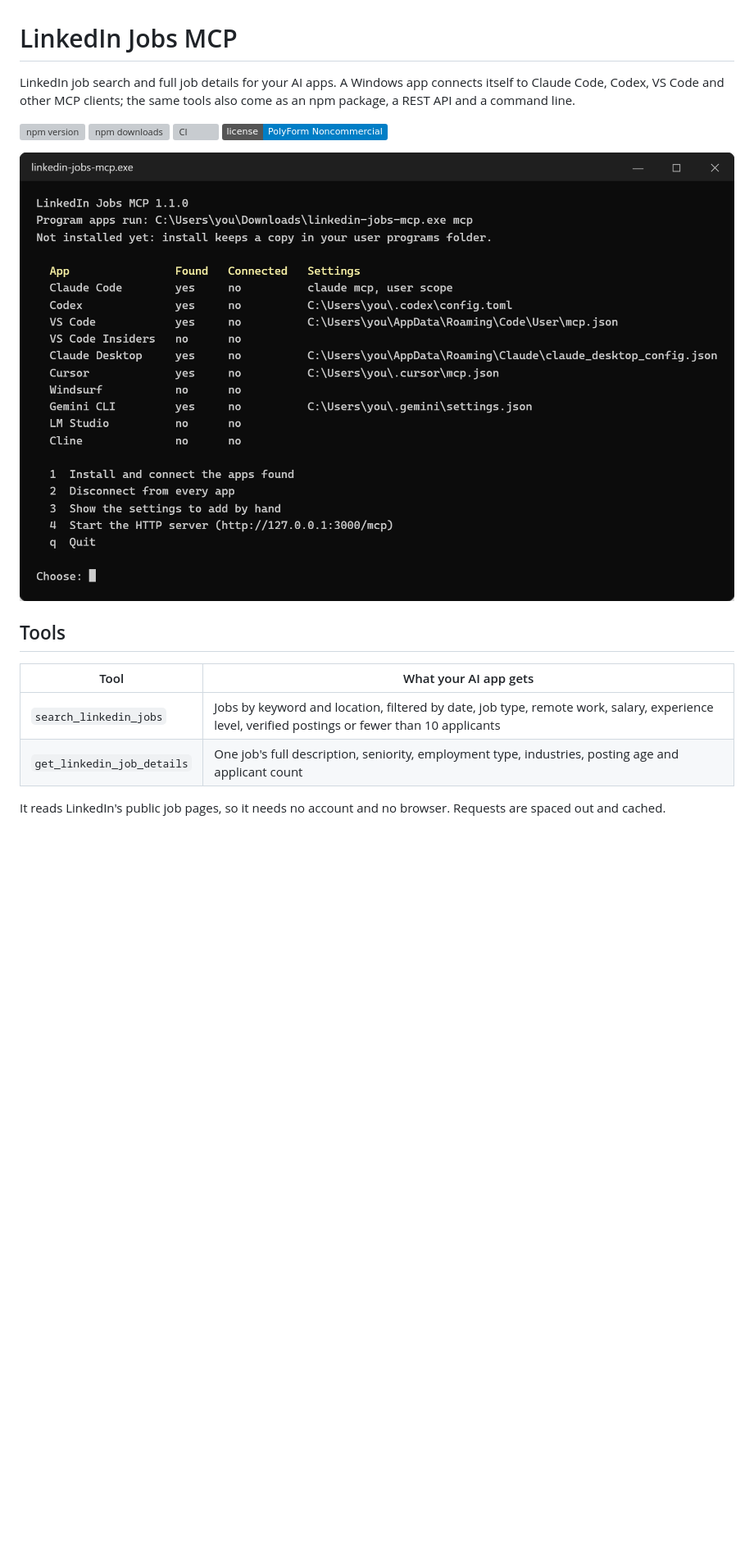
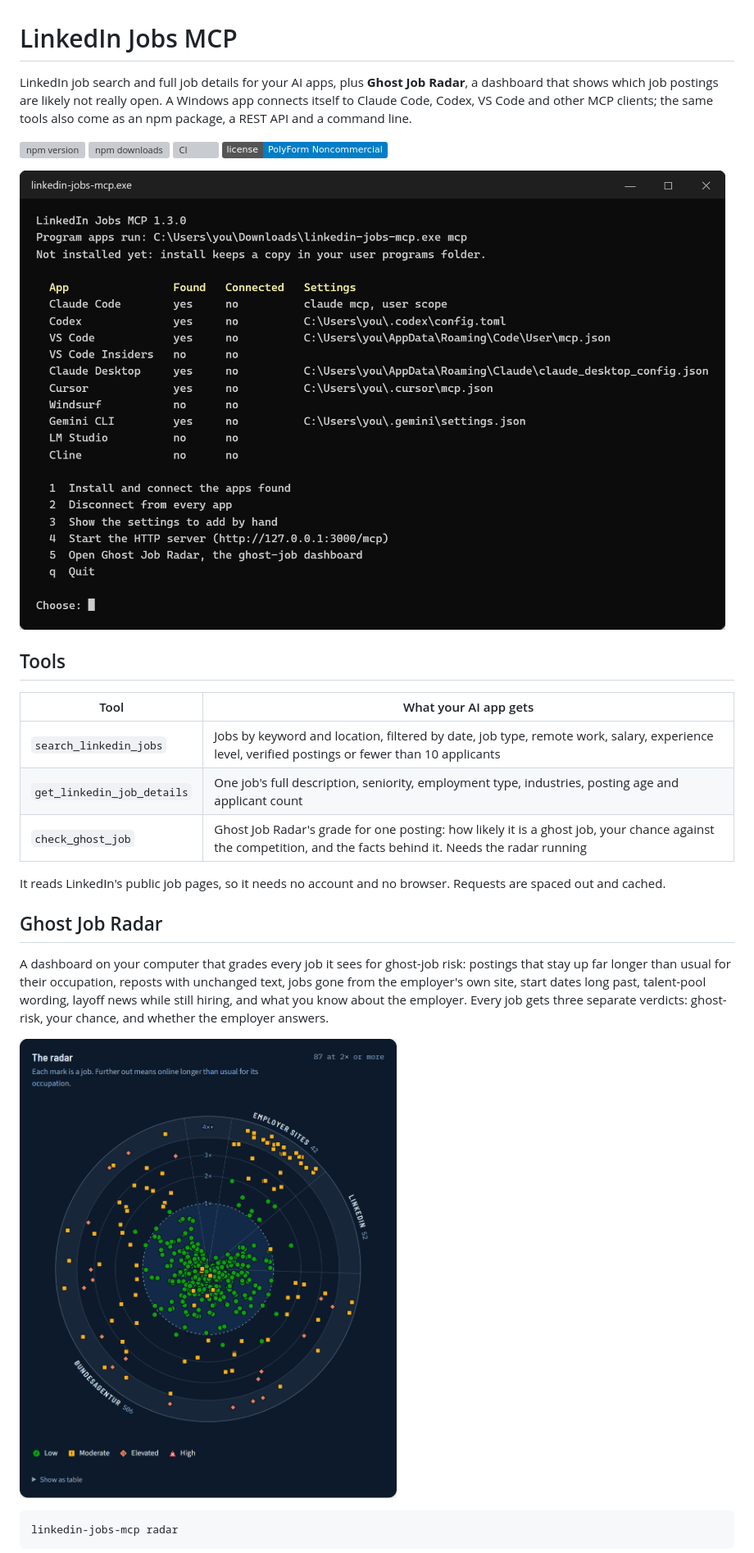
Before and after one commit to GhoshSrinjoy/linkedin-job-mcp, a Markdown page: README.md, the part around one of its changes. Shown at 82% size. Rendered like a GitHub page; pictures changed too: docs/screenshots/radar.png (added), docs/screenshots/setup-menu.png; badges without logos; blank space fills up the shorter version; grey boxes are pictures that could not be loaded.

````diff
--- a/README.md
+++ b/README.md
@@ -1,7 +1,8 @@
 # LinkedIn Jobs MCP
 
-LinkedIn job search and full job details for your AI apps. A Windows app connects itself to Claude Code, Codex,
-VS Code and other MCP clients; the same tools also come as an npm package, a REST API and a command line.
+LinkedIn job search and full job details for your AI apps, plus **Ghost Job Radar**, a dashboard that shows which
+job postings are likely not really open. A Windows app connects itself to Claude Code, Codex, VS Code and other MCP
+clients; the same tools also come as an npm package, a REST API and a command line.
 
 [![npm version](https://img.shields.io/npm/v/linkedin-jobs-mcp.svg)](https://www.npmjs.com/package/linkedin-jobs-mcp)
 [![npm downloads](https://img.shields.io/npm/dm/linkedin-jobs-mcp.svg)](https://www.npmjs.com/package/linkedin-jobs-mcp)
@@ -16,5 +17,20 @@ VS Code and other MCP clients; the same tools also come as an npm package, a RES
 |------|-----------------------|
 | `search_linkedin_jobs` | Jobs by keyword and location, filtered by date, job type, remote work, salary, experience level, verified postings or fewer than 10 applicants |
 | `get_linkedin_job_details` | One job's full description, seniority, employment type, industries, posting age and applicant count |
+| `check_ghost_job` | Ghost Job Radar's grade for one posting: how likely it is a ghost job, your chance against the competition, and the facts behind it. Needs the radar running |
 
 It reads LinkedIn's public job pages, so it needs no account and no browser. Requests are spaced out and cached.
+
+## Ghost Job Radar
+
+A dashboard on your computer that grades every job it sees for ghost-job risk: postings that stay up far longer than
+usual for their occupation, reposts with unchanged text, jobs gone from the employer's own site, start dates long
+past, talent-pool wording, layoff news while still hiring, and what you know about the employer. Every job gets three
+separate verdicts: ghost-risk, your chance, and whether the employer answers.
+
+![Ghost Job Radar: every job as a mark, further out means online longer than usual](https://raw.githubusercontent.com/GhoshSrinjoy/linkedin-job-mcp/main/docs/screenshots/radar.png)
+
+```bash
+linkedin-jobs-mcp radar
+```
+
````
Also changed, not shown: other parts of README.md (+23 -2 lines), docs/screenshots/radar-reasons.png (added), 8 other files.
